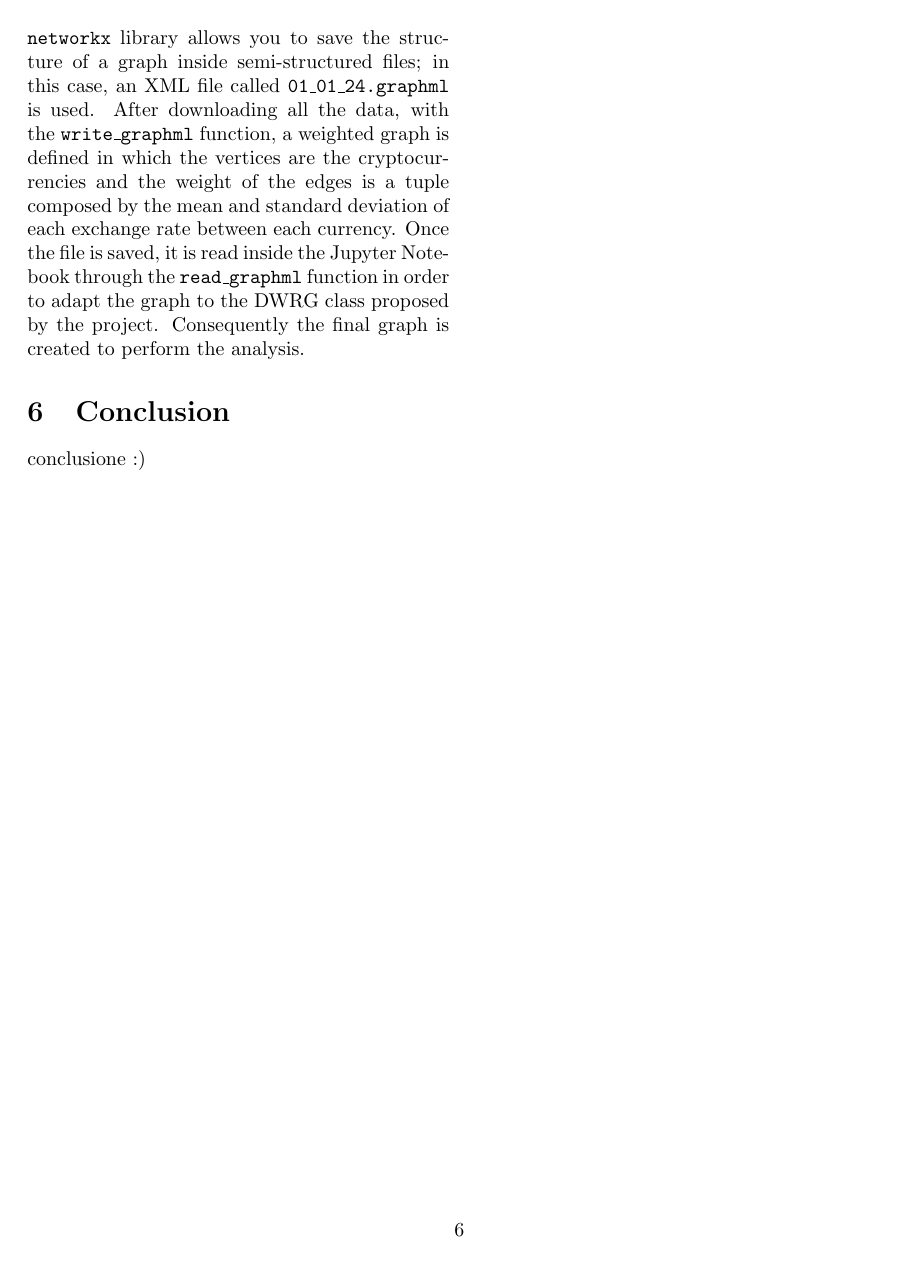
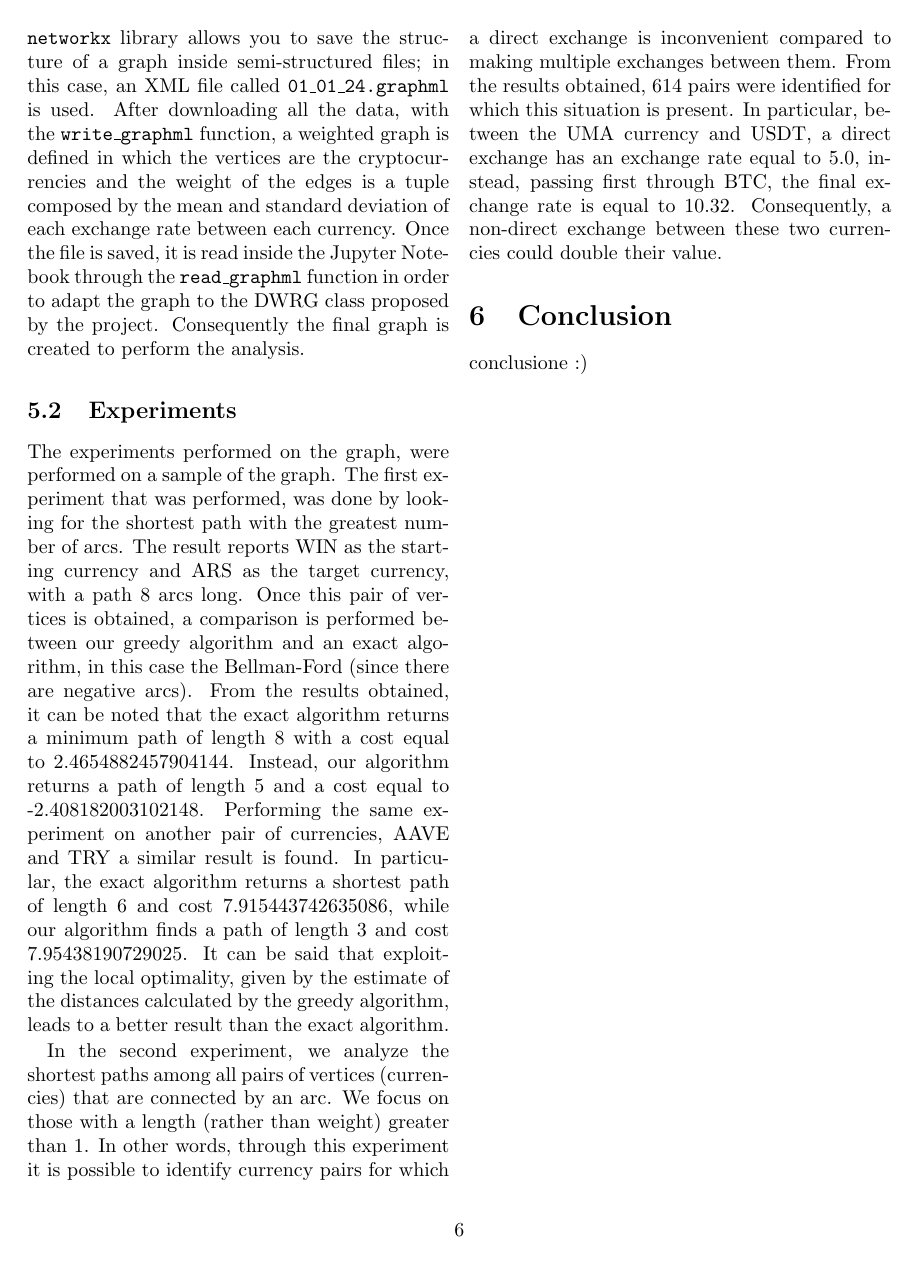
Before and after one commit to Mark55X/LearningFromNetworksProject, a LaTeX paper (docs/report/report.tex, which reads docs/report/sections/real-data.tex): page 6 of 7. Compiled offline with pdfLaTeX.

Commit message:
experiments

```diff
--- a/docs/report/sections/real-data.tex
+++ b/docs/report/sections/real-data.tex
@@ -5,3 +5,16 @@ A Python code was created to download all trades between different cryptocurrenc
 The \texttt{networkx} library allows you to save the structure of a graph inside semi-structured files; in this case, an XML file called \texttt{01\textunderscore01\textunderscore 24.graphml} is used.
 After downloading all the data, with the \texttt{write\textunderscore graphml} function, a weighted graph is defined in which the vertices are the cryptocurrencies and the weight of the edges is a tuple composed by the mean and standard deviation of each exchange rate between each currency.
 Once the file is saved, it is read inside the Jupyter Notebook through the \texttt{read\textunderscore graphml} function in order to adapt the graph to the DWRG class proposed by the project. Consequently the final graph is created to perform the analysis.
+
+\subsection{Experiments}
+The experiments performed on the graph, were performed on a sample of the graph.
+The first experiment that was performed, was done by looking for the shortest path with the greatest number of arcs. The result reports WIN as the starting currency and ARS as the target currency, with a path 8 arcs long. Once this pair of vertices is obtained, a comparison is performed between our greedy algorithm and an exact algorithm, in this case the Bellman-Ford (since there are negative arcs).
+From the results obtained, it can be noted that the exact algorithm returns a minimum path of length 8 with a cost equal to 2.4654882457904144. Instead, our algorithm returns a path of length 5 and a cost equal to -2.408182003102148.
+Performing the same experiment on another pair of currencies, AAVE and TRY a similar result is found.
+In particular, the exact algorithm returns a shortest path of length 6 and cost 7.915443742635086, while our algorithm finds a path of length 3 and cost 7.95438190729025.
+It can be said that exploiting the local optimality, given by the estimate of the distances calculated by the greedy algorithm, leads to a better result than the exact algorithm.
+
+In the second experiment, we analyze the shortest paths among all pairs of vertices (currencies) that are connected by an arc.
+We focus on those with a length (rather than weight) greater than 1.
+In other words, through this experiment it is possible to identify currency pairs for which a direct exchange is inconvenient compared to making multiple exchanges between them.
+From the results obtained, 614 pairs were identified for which this situation is present. In particular, between the UMA currency and USDT, a direct exchange has an exchange rate equal to 5.0, instead, passing first through BTC, the final exchange rate is equal to 10.32. Consequently, a non-direct exchange between these two currencies could double their value.
```
